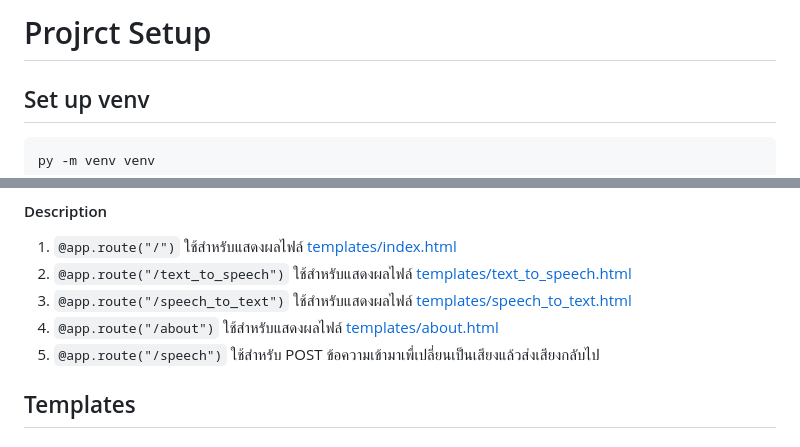
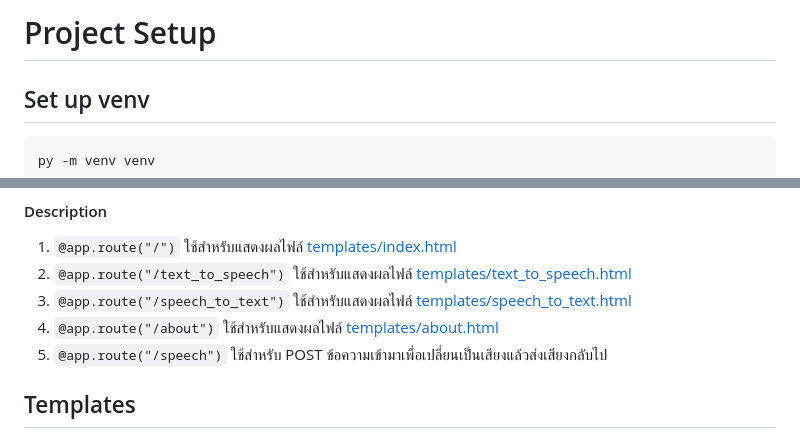
Before and after one commit to pattarapon044/speech-flask, a Markdown page: README.md, 2 parts joined by grey strips. Rendered like a GitHub page.

````diff
--- a/README.md
+++ b/README.md
@@ -1,4 +1,4 @@
-# Projrct Setup
+# Project Setup
 
 ## Set up venv
 ```
@@ -88,7 +88,7 @@ if __name__ == "__main__":
 2. `@app.route("/text_to_speech")` ใช้สำหรับแสดงผลไฟล์ [templates/text_to_speech.html](templates/text_to_speech.html)
 3. `@app.route("/speech_to_text")` ใช้สำหรับแสดงผลไฟล์ [templates/speech_to_text.html](templates/speech_to_text.html)
 4. `@app.route("/about")` ใช้สำหรับแสดงผลไฟล์ [templates/about.html](templates/about.html)
-5. `@app.route("/speech")` ใช้สำหรับ POST ข้อความเข้ามาเพื่เปลี่ยนเป็นเสียงแล้วส่งเสียงกลับไป
+5. `@app.route("/speech")` ใช้สำหรับ POST ข้อความเข้ามาเพื่อเปลี่ยนเป็นเสียงแล้วส่งเสียงกลับไป
 
 ## Templates
 
````
Also changed, not shown: other parts of README.md (+1 -1 lines).
